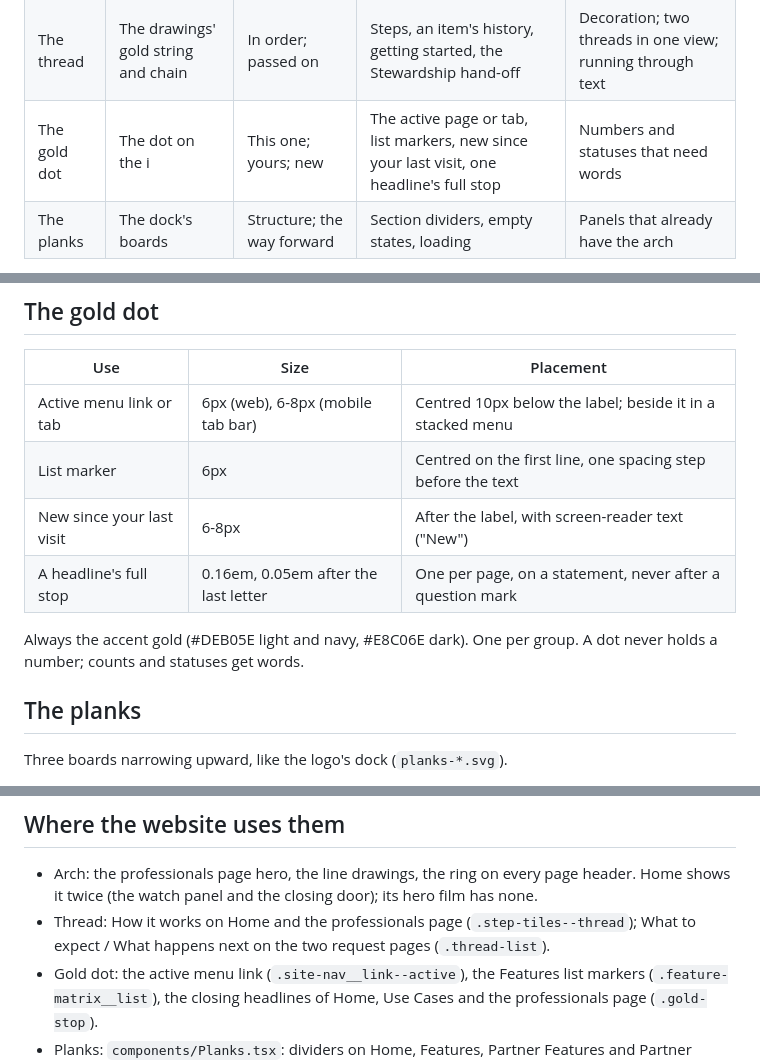
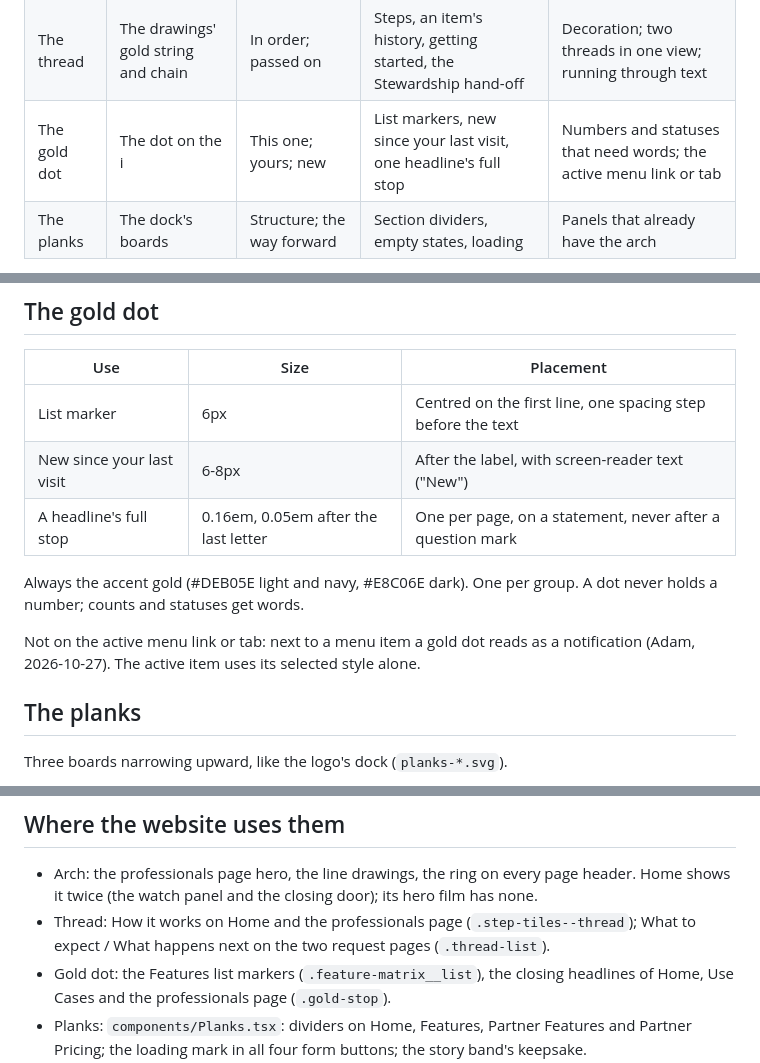
Before and after one commit to HeirDock/heirdock-website, a Markdown page: design/brand-marks/README.md, 3 parts joined by grey strips. Drawn GitHub-style.

Commit message:
docs(brand-marks): no gold dot on the active menu link or tab
Next to a menu item it reads as a notification. The active item uses its
selected style alone.

Claude-Session: https://claude.ai/code/session_01ToxoVDAXs9o8fazumrAG4c

```diff
--- a/design/brand-marks/README.md
+++ b/design/brand-marks/README.md
@@ -17,7 +17,7 @@ website's deep-navy panel, #2E4E70).
 |---|---|---|---|---|
 | The arch | The logo's gold ring | Shelter: the household | Heroes, line drawings, the ring above page titles | Body content and controls; more than twice on a screen |
 | The thread | The drawings' gold string and chain | In order; passed on | Steps, an item's history, getting started, the Stewardship hand-off | Decoration; two threads in one view; running through text |
-| The gold dot | The dot on the i | This one; yours; new | The active page or tab, list markers, new since your last visit, one headline's full stop | Numbers and statuses that need words |
+| The gold dot | The dot on the i | This one; yours; new | List markers, new since your last visit, one headline's full stop | Numbers and statuses that need words; the active menu link or tab |
 | The planks | The dock's boards | Structure; the way forward | Section dividers, empty states, loading | Panels that already have the arch |
 
 **Rejected:** corner brackets around images (the "posts", from the dock's front posts) and
@@ -63,13 +63,15 @@ Meaning is never colour alone: done has a check, next is hollow, every node has
 
 | Use | Size | Placement |
 |---|---|---|
-| Active menu link or tab | 6px (web), 6-8px (mobile tab bar) | Centred 10px below the label; beside it in a stacked menu |
 | List marker | 6px | Centred on the first line, one spacing step before the text |
 | New since your last visit | 6-8px | After the label, with screen-reader text ("New") |
 | A headline's full stop | 0.16em, 0.05em after the last letter | One per page, on a statement, never after a question mark |
 
 Always the accent gold (#DEB05E light and navy, #E8C06E dark). One per group. A dot never
 holds a number; counts and statuses get words.
+
+Not on the active menu link or tab: next to a menu item a gold dot reads as a
+notification (Adam, 2026-10-27). The active item uses its selected style alone.
 
 ## The planks
 
@@ -90,7 +92,7 @@ Three boards narrowing upward, like the logo's dock (`planks-*.svg`).
   Home shows it twice (the watch panel and the closing door); its hero film has none.
 - Thread: How it works on Home and the professionals page (`.step-tiles--thread`); What to
   expect / What happens next on the two request pages (`.thread-list`).
-- Gold dot: the active menu link (`.site-nav__link--active`), the Features list markers
+- Gold dot: the Features list markers
   (`.feature-matrix__list`), the closing headlines of Home, Use Cases and the professionals
   page (`.gold-stop`).
 - Planks: `components/Planks.tsx`: dividers on Home, Features, Partner Features and
```
